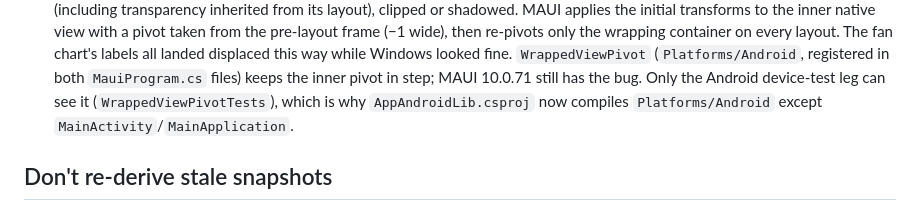
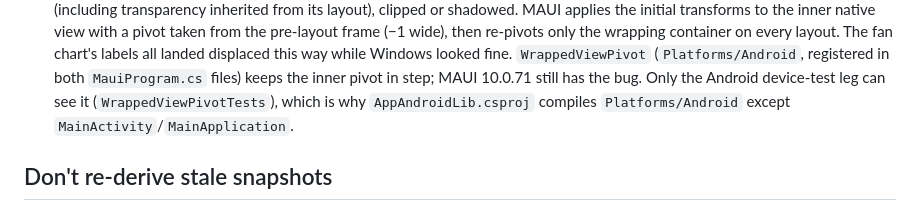
Before and after one commit to gasizdat/GT4, a Markdown page: CLAUDE.md, the part around the change. GitHub-like rendering.

Commit message:
(=) Drop a dated 'now' from the pivot trap entry

```diff
--- a/CLAUDE.md
+++ b/CLAUDE.md
@@ -127,7 +127,7 @@ from the code.
   fan chart's labels all landed displaced this way while Windows looked fine. `WrappedViewPivot`
   (`Platforms/Android`, registered in both `MauiProgram.cs` files) keeps the inner pivot in step;
   MAUI 10.0.71 still has the bug. Only the Android device-test leg can see it
-  (`WrappedViewPivotTests`), which is why `AppAndroidLib.csproj` now compiles `Platforms/Android`
+  (`WrappedViewPivotTests`), which is why `AppAndroidLib.csproj` compiles `Platforms/Android`
   except `MainActivity`/`MainApplication`.
 
 ## Don't re-derive stale snapshots
```
